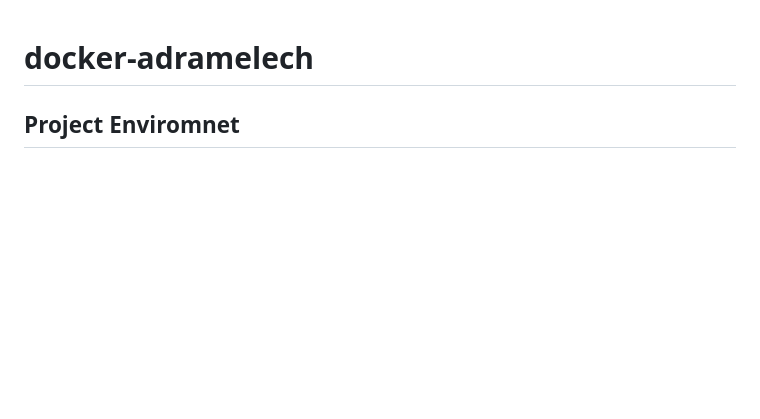
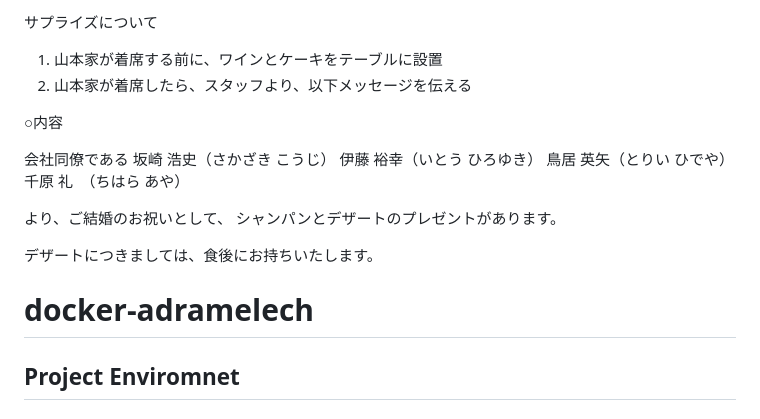
Before and after one commit to hidesan4869/laravel_next, a Markdown page: README.md, the part around the change. Rendered like a GitHub page; blank space fills up the shorter version.

```diff
--- a/README.md
+++ b/README.md
@@ -1,3 +1,21 @@
+サプライズについて
+
+1. 山本家が着席する前に、ワインとケーキをテーブルに設置
+2. 山本家が着席したら、スタッフより、以下メッセージを伝える
+
+○内容
+
+会社同僚である
+坂崎 浩史（さかざき こうじ）
+伊藤 裕幸（いとう ひろゆき）
+鳥居 英矢（とりい ひでや）
+千原 礼　（ちはら あや）
+
+より、ご結婚のお祝いとして、
+シャンパンとデザートのプレゼントがあります。
+
+デザートにつきましては、食後にお持ちいたします。
+
 # docker-adramelech
 ## Project Enviromnet
 ### Overview
```
